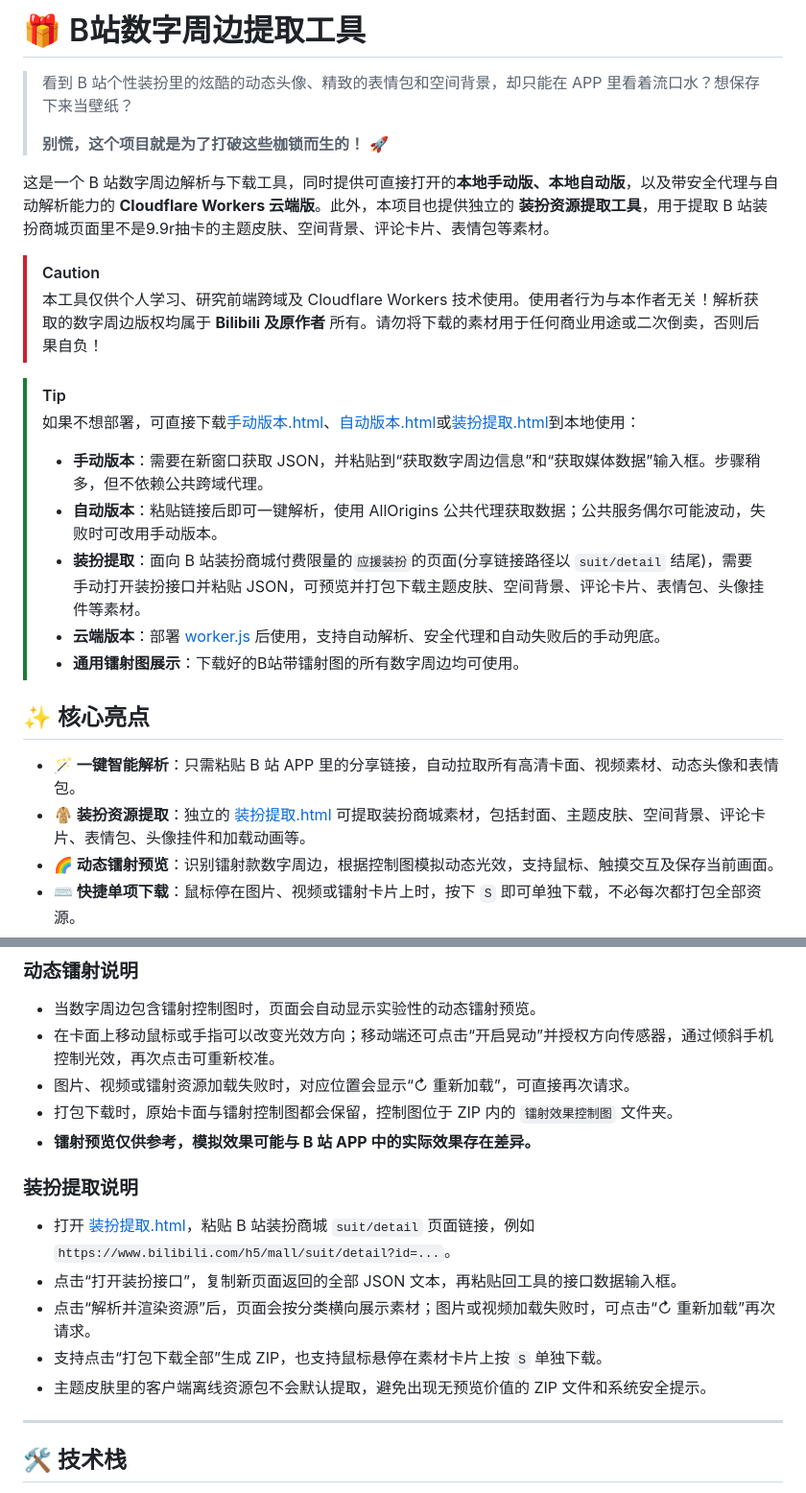
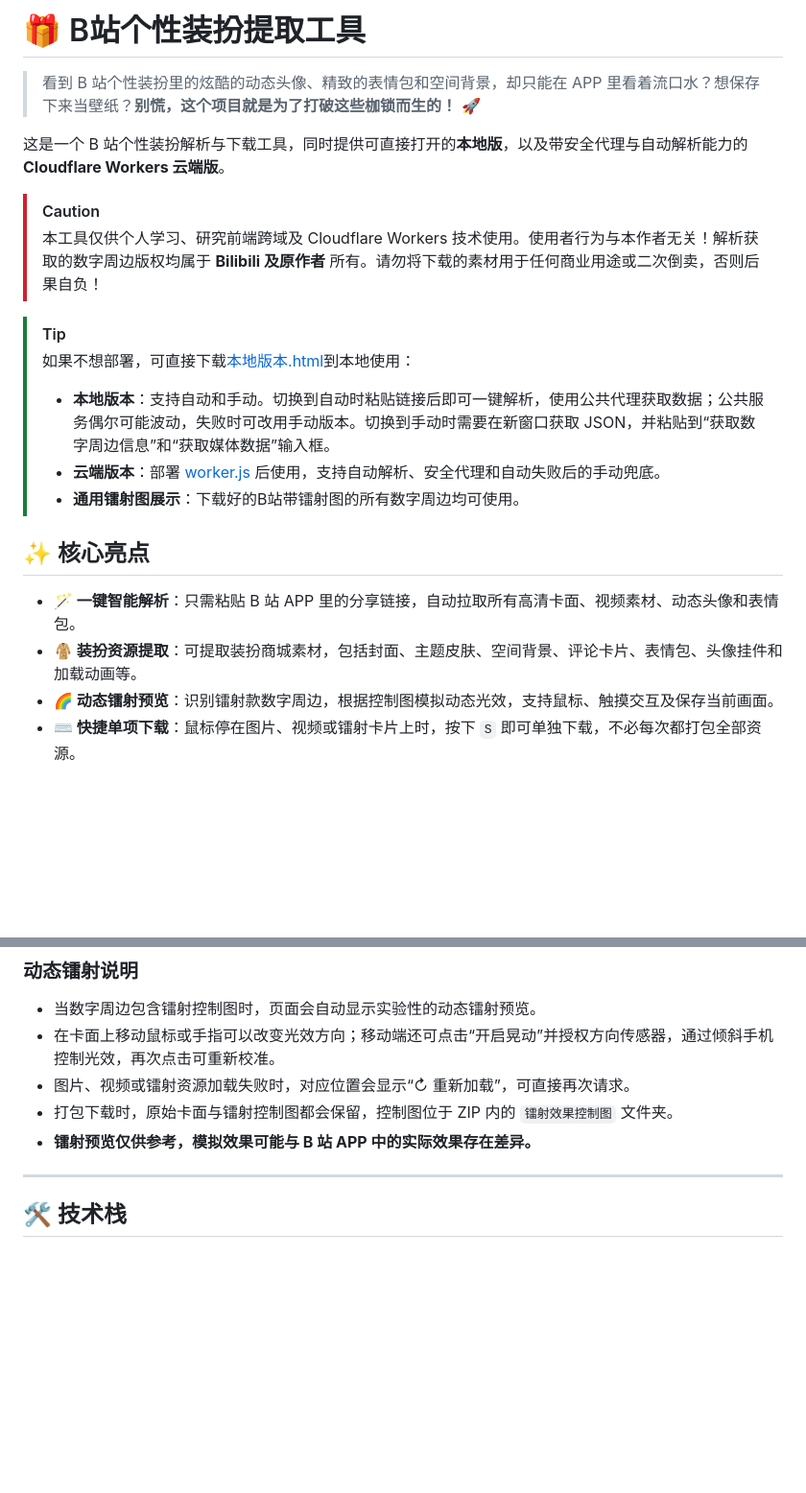
Before and after one commit to Iskongkongyo/BiliBiliDigitalResource, a Markdown page: README.md, 2 parts joined by grey strips. Shown at 96% size. Rendered like a GitHub page; blank space fills up the shorter version.

Commit message:
更新说明文档

```diff
--- a/README.md
+++ b/README.md
@@ -1,10 +1,8 @@
-# 🎁 B站数字周边提取工具
+# 🎁 B站个性装扮提取工具
 
-> 看到 B 站个性装扮里的炫酷的动态头像、精致的表情包和空间背景，却只能在 APP 里看着流口水？想保存下来当壁纸？
->
-> **别慌，这个项目就是为了打破这些枷锁而生的！** 🚀
+> 看到 B 站个性装扮里的炫酷的动态头像、精致的表情包和空间背景，却只能在 APP 里看着流口水？想保存下来当壁纸？**别慌，这个项目就是为了打破这些枷锁而生的！** 🚀
 
-这是一个 B 站数字周边解析与下载工具，同时提供可直接打开的**本地手动版、本地自动版**，以及带安全代理与自动解析能力的 **Cloudflare Workers 云端版**。此外，本项目也提供独立的 **装扮资源提取工具**，用于提取 B 站装扮商城页面里不是9.9r抽卡的主题皮肤、空间背景、评论卡片、表情包等素材。
+这是一个 B 站个性装扮解析与下载工具，同时提供可直接打开的**本地版**，以及带安全代理与自动解析能力的 **Cloudflare Workers 云端版**。
 
 > [!CAUTION]
 >
@@ -12,18 +10,16 @@
 
 > [!TIP]
 >
-> 如果不想部署，可直接下载[手动版本.html](./本地部署/手动版本.html)、[自动版本.html](./本地部署/自动版本.html)或[装扮提取.html](./本地部署/装扮提取.html)到本地使用：
+> 如果不想部署，可直接下载[本地版本.html](./本地部署/本地版本.html)到本地使用：
 >
-> - **手动版本**：需要在新窗口获取 JSON，并粘贴到“获取数字周边信息”和“获取媒体数据”输入框。步骤稍多，但不依赖公共跨域代理。
-> - **自动版本**：粘贴链接后即可一键解析，使用 AllOrigins 公共代理获取数据；公共服务偶尔可能波动，失败时可改用手动版本。
-> - **装扮提取**：面向 B 站装扮商城付费限量的`应援装扮`的页面(分享链接路径以 `suit/detail` 结尾)，需要手动打开装扮接口并粘贴 JSON，可预览并打包下载主题皮肤、空间背景、评论卡片、表情包、头像挂件等素材。
+> - **本地版本**：支持自动和手动。切换到自动时粘贴链接后即可一键解析，使用公共代理获取数据；公共服务偶尔可能波动，失败时可改用手动版本。切换到手动时需要在新窗口获取 JSON，并粘贴到“获取数字周边信息”和“获取媒体数据”输入框。
 > - **云端版本**：部署 [worker.js](./云端部署/worker.js) 后使用，支持自动解析、安全代理和自动失败后的手动兜底。
 > - **通用镭射图展示**：下载好的B站带镭射图的所有数字周边均可使用。
 
 ## ✨ 核心亮点
 
 - **🪄 一键智能解析**：只需粘贴 B 站 APP 里的分享链接，自动拉取所有高清卡面、视频素材、动态头像和表情包。
-- **🧥 装扮资源提取**：独立的 [装扮提取.html](./本地部署/装扮提取.html) 可提取装扮商城素材，包括封面、主题皮肤、空间背景、评论卡片、表情包、头像挂件和加载动画等。
+- **🧥 装扮资源提取**：可提取装扮商城素材，包括封面、主题皮肤、空间背景、评论卡片、表情包、头像挂件和加载动画等。
 - **🌈 动态镭射预览**：识别镭射款数字周边，根据控制图模拟动态光效，支持鼠标、触摸交互及保存当前画面。
 - **⌨️ 快捷单项下载**：鼠标停在图片、视频或镭射卡片上时，按下 `S` 即可单独下载，不必每次都打包全部资源。
 - **🧩 多周边与手动兜底**：活动包含多个数字周边时可自行选择；云端自动解析失败后，也能继续通过页面内的手动流程完成提取。
@@ -85,14 +81,6 @@
 - 打包下载时，原始卡面与镭射控制图都会保留，控制图位于 ZIP 内的 `镭射效果控制图` 文件夹。
 - **镭射预览仅供参考，模拟效果可能与 B 站 APP 中的实际效果存在差异。**
 
-### 装扮提取说明
-
-- 打开 [装扮提取.html](./本地部署/装扮提取.html)，粘贴 B 站装扮商城 `suit/detail` 页面链接，例如 `https://www.bilibili.com/h5/mall/suit/detail?id=...`。
-- 点击“打开装扮接口”，复制新页面返回的全部 JSON 文本，再粘贴回工具的接口数据输入框。
-- 点击“解析并渲染资源”后，页面会按分类横向展示素材；图片或视频加载失败时，可点击“↻ 重新加载”再次请求。
-- 支持点击“打包下载全部”生成 ZIP，也支持鼠标悬停在素材卡片上按 `S` 单独下载。
-- 主题皮肤里的客户端离线资源包不会默认提取，避免出现无预览价值的 ZIP 文件和系统安全提示。
-
 ------
 
 ## 🛠️ 技术栈
```
Also changed, not shown: other parts of README.md (+5 -4 lines).
